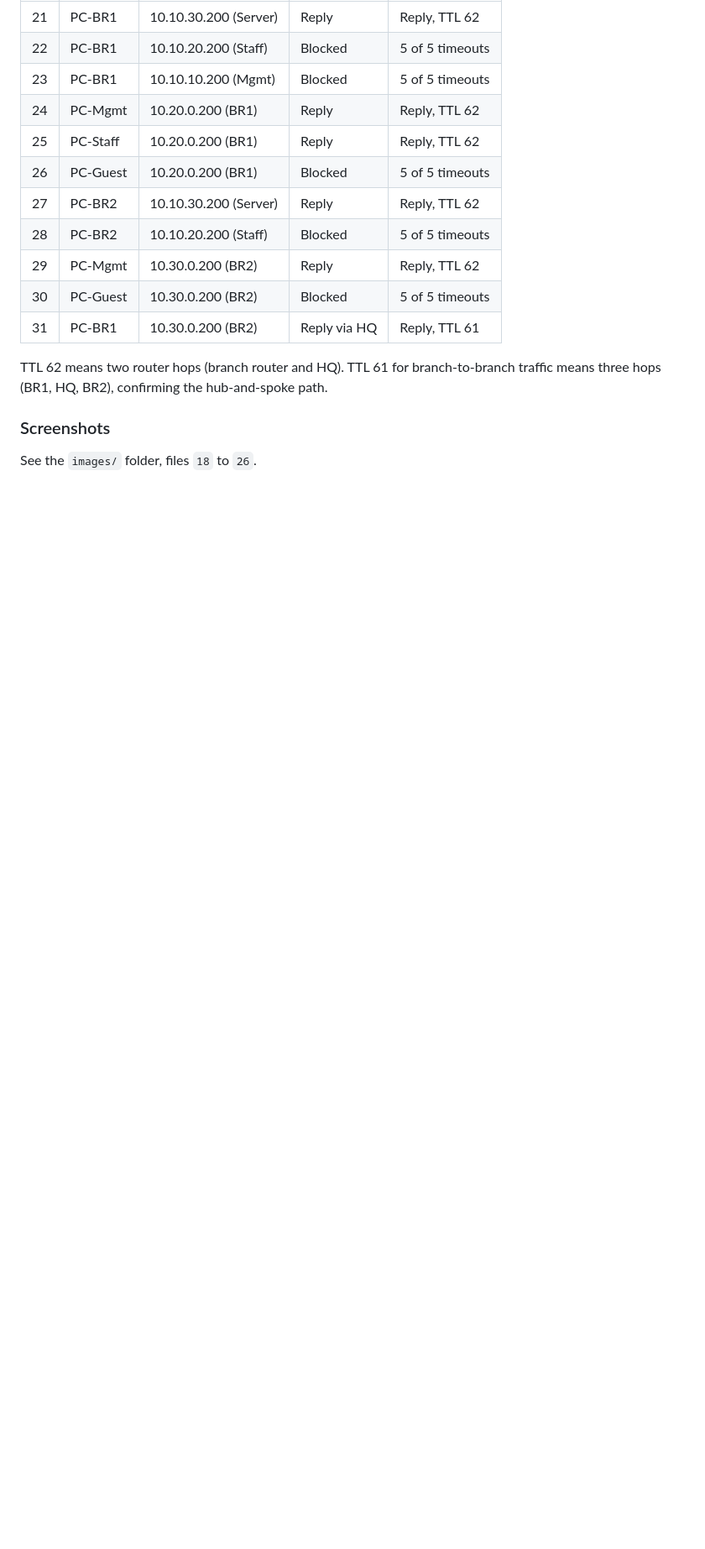
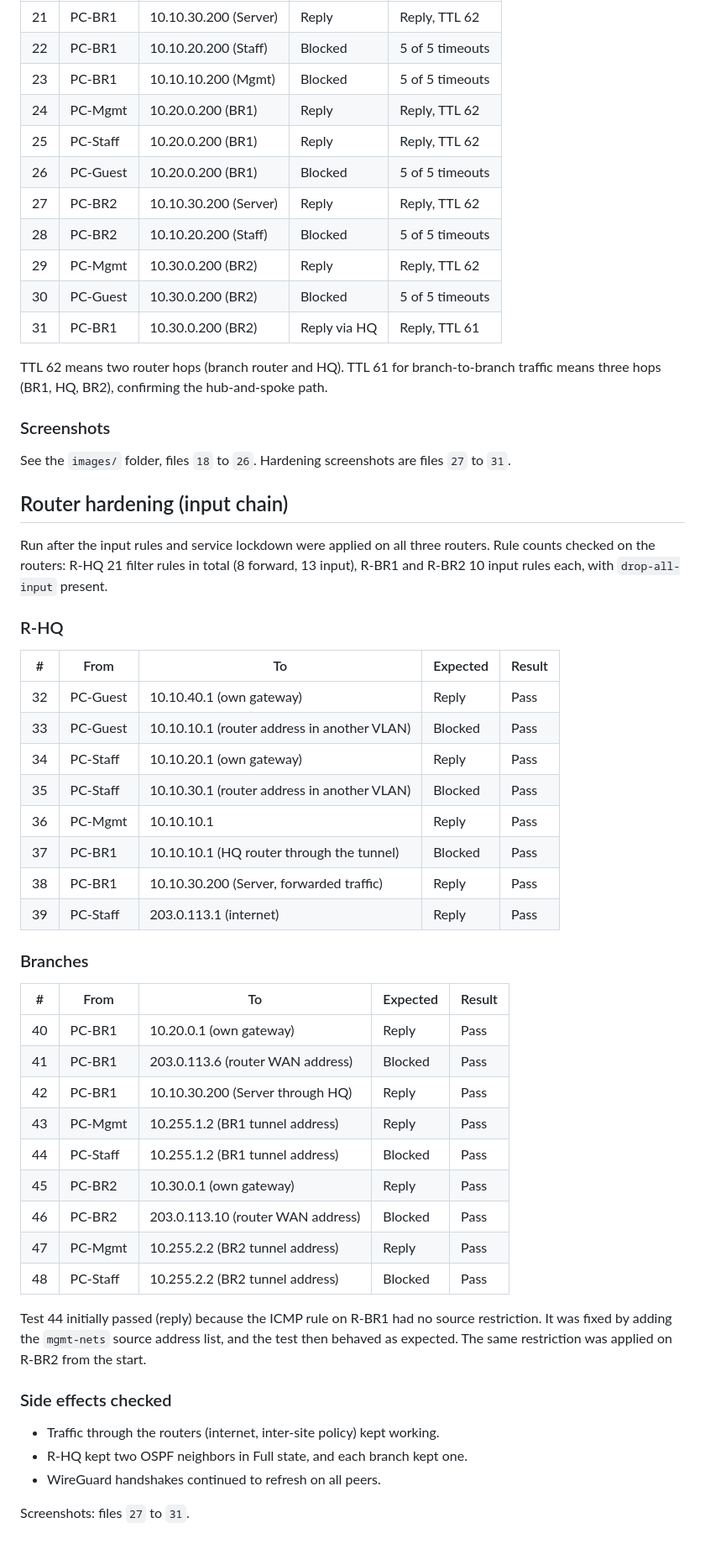
Before and after one commit to nurhiddayah312/mikrotik-multisite-gns3-lab, a Markdown page: docs/test-results.md, the part around the change. Shown at 84% size. Rendered like a GitHub page; blank space fills up the shorter version.

```diff
--- a/docs/test-results.md
+++ b/docs/test-results.md
@@ -99,4 +99,45 @@ TTL 62 means two router hops (branch router and HQ). TTL 61 for branch-to-branch
 
 ### Screenshots
 
-See the `images/` folder, files `18` to `26`.
+See the `images/` folder, files `18` to `26`. Hardening screenshots are files `27` to `31`.
+
+## Router hardening (input chain)
+
+Run after the input rules and service lockdown were applied on all three routers. Rule counts checked on the routers: R-HQ 21 filter rules in total (8 forward, 13 input), R-BR1 and R-BR2 10 input rules each, with `drop-all-input` present.
+
+### R-HQ
+
+| # | From | To | Expected | Result |
+|---|---|---|---|---|
+| 32 | PC-Guest | 10.10.40.1 (own gateway) | Reply | Pass |
+| 33 | PC-Guest | 10.10.10.1 (router address in another VLAN) | Blocked | Pass |
+| 34 | PC-Staff | 10.10.20.1 (own gateway) | Reply | Pass |
+| 35 | PC-Staff | 10.10.30.1 (router address in another VLAN) | Blocked | Pass |
+| 36 | PC-Mgmt | 10.10.10.1 | Reply | Pass |
+| 37 | PC-BR1 | 10.10.10.1 (HQ router through the tunnel) | Blocked | Pass |
+| 38 | PC-BR1 | 10.10.30.200 (Server, forwarded traffic) | Reply | Pass |
+| 39 | PC-Staff | 203.0.113.1 (internet) | Reply | Pass |
+
+### Branches
+
+| # | From | To | Expected | Result |
+|---|---|---|---|---|
+| 40 | PC-BR1 | 10.20.0.1 (own gateway) | Reply | Pass |
+| 41 | PC-BR1 | 203.0.113.6 (router WAN address) | Blocked | Pass |
+| 42 | PC-BR1 | 10.10.30.200 (Server through HQ) | Reply | Pass |
+| 43 | PC-Mgmt | 10.255.1.2 (BR1 tunnel address) | Reply | Pass |
+| 44 | PC-Staff | 10.255.1.2 (BR1 tunnel address) | Blocked | Pass |
+| 45 | PC-BR2 | 10.30.0.1 (own gateway) | Reply | Pass |
+| 46 | PC-BR2 | 203.0.113.10 (router WAN address) | Blocked | Pass |
+| 47 | PC-Mgmt | 10.255.2.2 (BR2 tunnel address) | Reply | Pass |
+| 48 | PC-Staff | 10.255.2.2 (BR2 tunnel address) | Blocked | Pass |
+
+Test 44 initially passed (reply) because the ICMP rule on R-BR1 had no source restriction. It was fixed by adding the `mgmt-nets` source address list, and the test then behaved as expected. The same restriction was applied on R-BR2 from the start.
+
+### Side effects checked
+
+- Traffic through the routers (internet, inter-site policy) kept working.
+- R-HQ kept two OSPF neighbors in Full state, and each branch kept one.
+- WireGuard handshakes continued to refresh on all peers.
+
+Screenshots: files `27` to `31`.
```
Also changed, not shown: README.md (+16 -2 lines), docs/hardening.md (added, +70 -0 lines), docs/vlan-plan.md (+1 -1 lines), images/27-hq-input-rules.png (added), images/28-input-hardening-tests.png (added), images/29-services-hardened.png (added), images/30-br-input-rules.png (added), images/31-br-hardening-tests.png (added), 3 other files.
